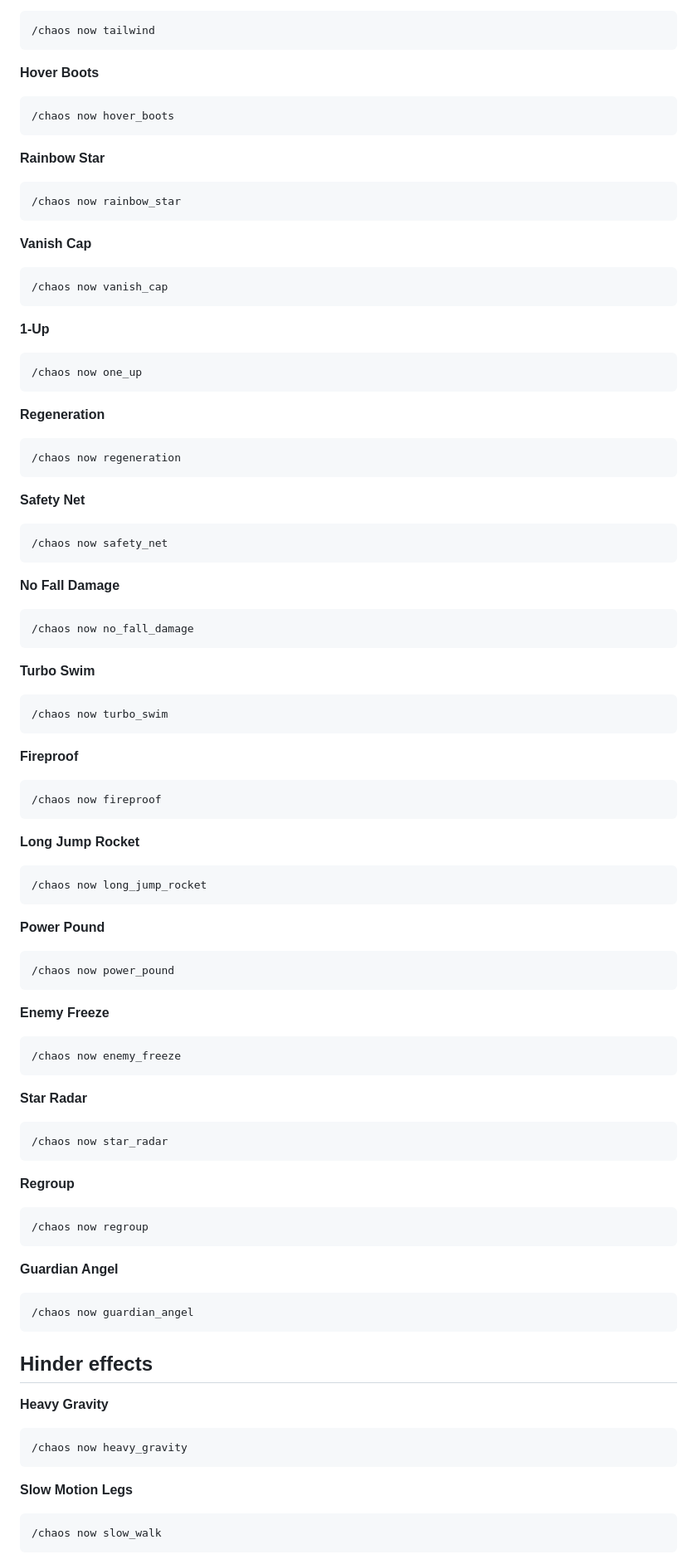
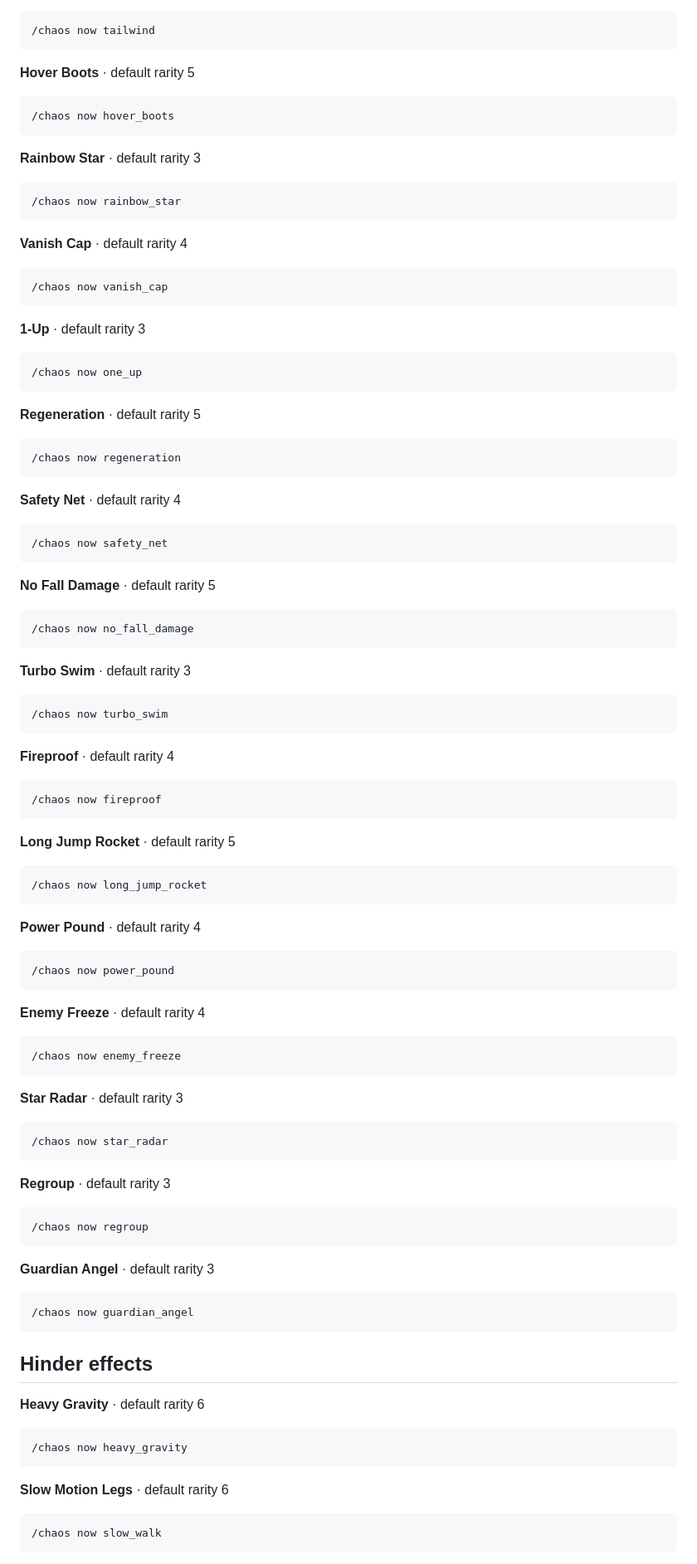
Before and after one commit to Jayconius/chaos-dx-sm64, a Markdown page: EFFECTS.md, the part around one of its changes. Shown at 83% size. GitHub-like rendering.

````diff
--- a/EFFECTS.md
+++ b/EFFECTS.md
@@ -97,91 +98,91 @@ paste it into the game chat and press Enter.
 /chaos now tailwind
 ```
 
-**Hover Boots**
+**Hover Boots** · default rarity 5
 
 ```
 /chaos now hover_boots
 ```
 
-**Rainbow Star**
+**Rainbow Star** · default rarity 3
 
 ```
 /chaos now rainbow_star
 ```
 
-**Vanish Cap**
+**Vanish Cap** · default rarity 4
 
 ```
 /chaos now vanish_cap
 ```
 
-**1-Up**
+**1-Up** · default rarity 3
 
 ```
 /chaos now one_up
 ```
 
-**Regeneration**
+**Regeneration** · default rarity 5
 
 ```
 /chaos now regeneration
 ```
 
-**Safety Net**
+**Safety Net** · default rarity 4
 
 ```
 /chaos now safety_net
 ```
 
-**No Fall Damage**
+**No Fall Damage** · default rarity 5
 
 ```
 /chaos now no_fall_damage
 ```
 
-**Turbo Swim**
+**Turbo Swim** · default rarity 3
 
 ```
 /chaos now turbo_swim
 ```
 
-**Fireproof**
+**Fireproof** · default rarity 4
 
 ```
 /chaos now fireproof
 ```
 
-**Long Jump Rocket**
+**Long Jump Rocket** · default rarity 5
 
 ```
 /chaos now long_jump_rocket
 ```
 
-**Power Pound**
+**Power Pound** · default rarity 4
 
 ```
 /chaos now power_pound
 ```
 
-**Enemy Freeze**
+**Enemy Freeze** · default rarity 4
 
 ```
 /chaos now enemy_freeze
 ```
 
-**Star Radar**
+**Star Radar** · default rarity 3
 
 ```
 /chaos now star_radar
 ```
 
-**Regroup**
+**Regroup** · default rarity 3
 
 ```
 /chaos now regroup
 ```
 
-**Guardian Angel**
+**Guardian Angel** · default rarity 3
 
 ```
 /chaos now guardian_angel
@@ -189,13 +190,13 @@ paste it into the game chat and press Enter.
 
 ## Hinder effects
 
-**Heavy Gravity**
+**Heavy Gravity** · default rarity 6
 
 ```
 /chaos now heavy_gravity
 ```
 
-**Slow Motion Legs**
+**Slow Motion Legs** · default rarity 6
 
 ```
 /chaos now slow_walk
````
Also changed, not shown: other parts of EFFECTS.md (+49 -48 lines).
